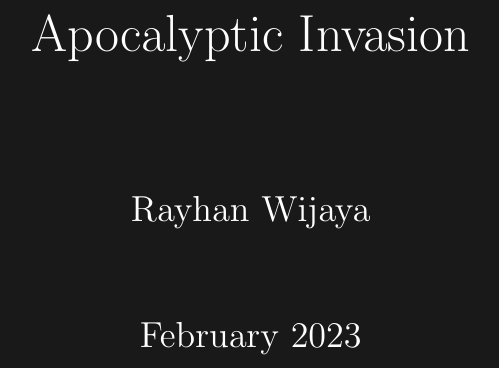
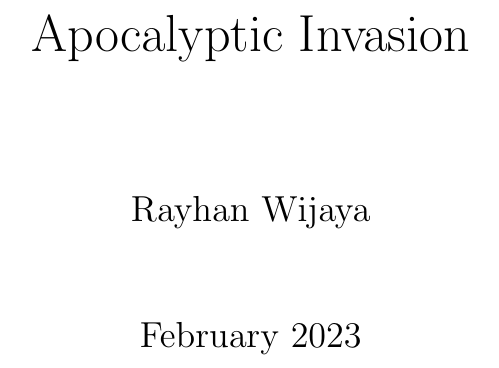
Before and after one commit to rayhan-wijaya/apocalyptic-invasion-story, a LaTeX book (main-series/main-series.tex): part of page 1 of 2, cut so that both start at the same text. Compiled offline with pdfLaTeX; a LaTeX package or settings file that is missing is left out.

Commit message:
Stripped out "dark mode"

```diff
--- a/main-series/main-series.tex
+++ b/main-series/main-series.tex
@@ -1,14 +1,10 @@
 \documentclass[12pt]{book}
 
 \usepackage{parskip}
-\usepackage{xcolor}
 \usepackage{Times}
 
 \setlength{\parskip}{\baselineskip}%
 \setlength{\parindent}{0pt}%
-
-\pagecolor[rgb]{0.1, 0.1, 0.1}
-\color[rgb]{1, 1, 1}
 
 \title{Apocalyptic Invasion}
 \author{Rayhan Wijaya}
```
